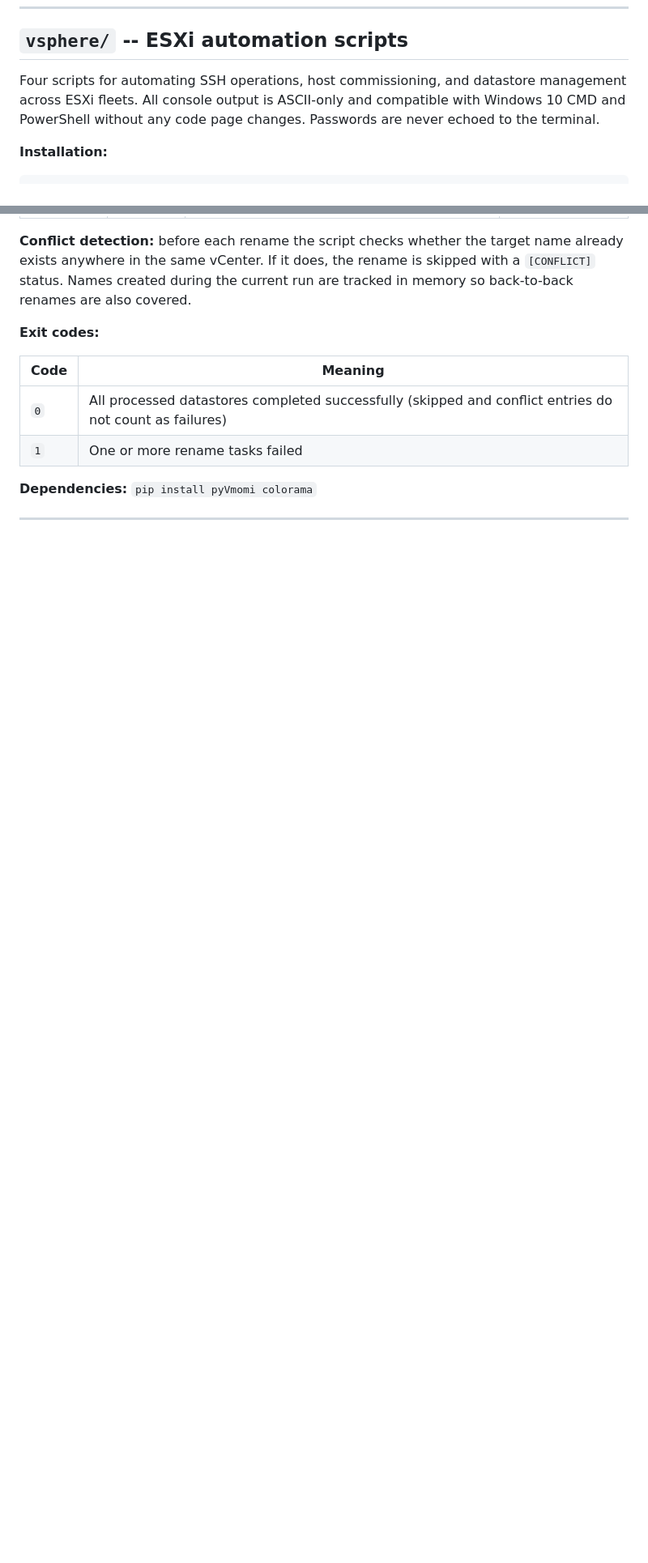
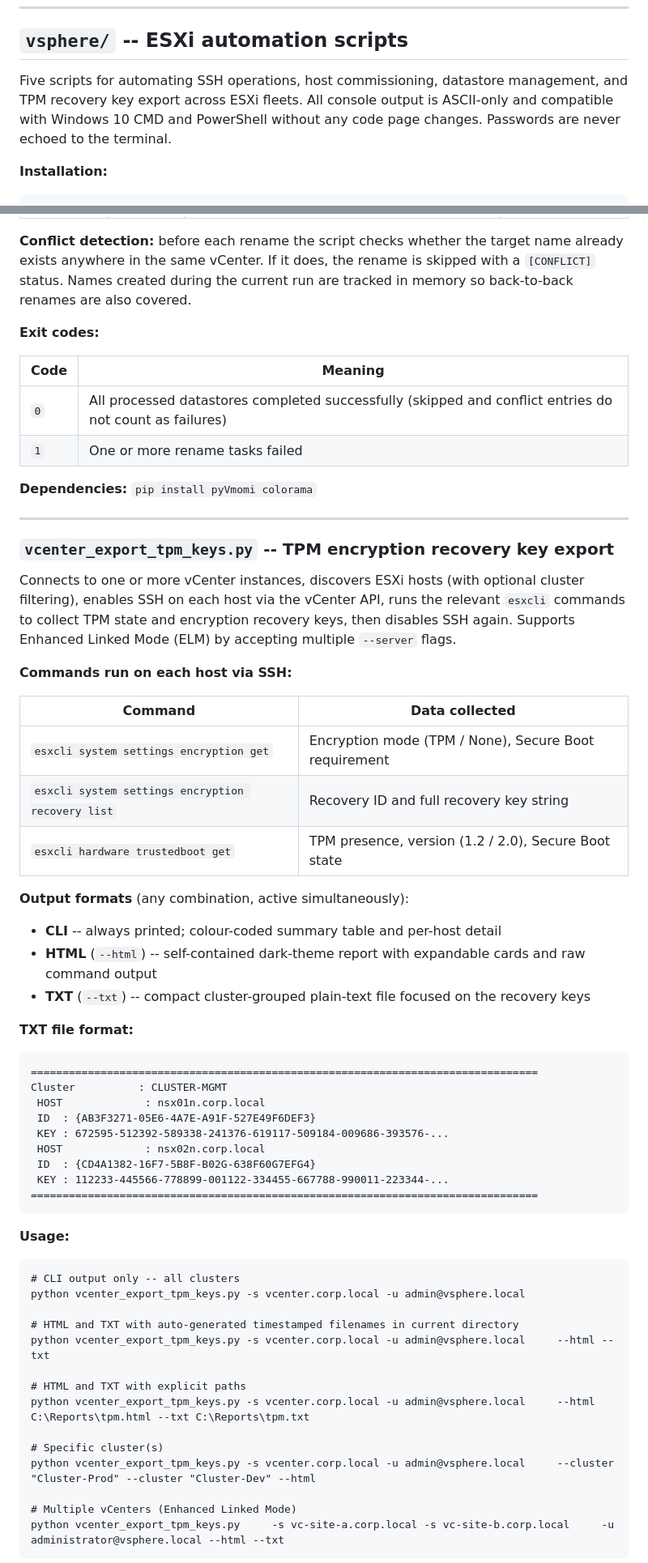
Before and after one commit to falco81/Utils, a Markdown page: README.md, 2 parts joined by grey strips. Shown at 81% size. GitHub-like rendering; blank space fills up the shorter version.

````diff
--- a/README.md
+++ b/README.md
@@ -308,7 +309,7 @@ python modrak_rss_gen.py
 
 ## `vsphere/` -- ESXi automation scripts
 
-Four scripts for automating SSH operations, host commissioning, and datastore management across ESXi fleets. All console output is ASCII-only and compatible with Windows 10 CMD and PowerShell without any code page changes. Passwords are never echoed to the terminal.
+Five scripts for automating SSH operations, host commissioning, datastore management, and TPM recovery key export across ESXi fleets. All console output is ASCII-only and compatible with Windows 10 CMD and PowerShell without any code page changes. Passwords are never echoed to the terminal.
 
 **Installation:**
 
@@ -581,3 +582,59 @@ python vcenter_rename_local_datastores.py \
 
 ---
 
+
+### `vcenter_export_tpm_keys.py` -- TPM encryption recovery key export
+
+Connects to one or more vCenter instances, discovers ESXi hosts (with optional
+cluster filtering), enables SSH on each host via the vCenter API, runs the
+relevant `esxcli` commands to collect TPM state and encryption recovery keys,
+then disables SSH again. Supports Enhanced Linked Mode (ELM) by accepting
+multiple `--server` flags.
+
+**Commands run on each host via SSH:**
+
+| Command | Data collected |
+|---|---|
+| `esxcli system settings encryption get` | Encryption mode (TPM / None), Secure Boot requirement |
+| `esxcli system settings encryption recovery list` | Recovery ID and full recovery key string |
+| `esxcli hardware trustedboot get` | TPM presence, version (1.2 / 2.0), Secure Boot state |
+
+**Output formats** (any combination, active simultaneously):
+
+- **CLI** -- always printed; colour-coded summary table and per-host detail
+- **HTML** (`--html`) -- self-contained dark-theme report with expandable cards and raw command output
+- **TXT** (`--txt`) -- compact cluster-grouped plain-text file focused on the recovery keys
+
+**TXT file format:**
+
+```
+================================================================================
+Cluster          : CLUSTER-MGMT
+ HOST             : nsx01n.corp.local
+ ID  : {AB3F3271-05E6-4A7E-A91F-527E49F6DEF3}
+ KEY : 672595-512392-589338-241376-619117-509184-009686-393576-...
+ HOST             : nsx02n.corp.local
+ ID  : {CD4A1382-16F7-5B8F-B02G-638F60G7EFG4}
+ KEY : 112233-445566-778899-001122-334455-667788-990011-223344-...
+================================================================================
+```
+
+**Usage:**
+
+```
+# CLI output only -- all clusters
+python vcenter_export_tpm_keys.py -s vcenter.corp.local -u admin@vsphere.local
+
+# HTML and TXT with auto-generated timestamped filenames in current directory
+python vcenter_export_tpm_keys.py -s vcenter.corp.local -u admin@vsphere.local     --html --txt
+
+# HTML and TXT with explicit paths
+python vcenter_export_tpm_keys.py -s vcenter.corp.local -u admin@vsphere.local     --html C:\Reports\tpm.html --txt C:\Reports\tpm.txt
+
+# Specific cluster(s)
+python vcenter_export_tpm_keys.py -s vcenter.corp.local -u admin@vsphere.local     --cluster "Cluster-Prod" --cluster "Cluster-Dev" --html
+
+# Multiple vCenters (Enhanced Linked Mode)
+python vcenter_export_tpm_keys.py     -s vc-site-a.corp.local -s vc-site-b.corp.local     -u administrator@vsphere.local --html --txt
+```
+
````
Also changed, not shown: other parts of README.md (+28 -0 lines).
